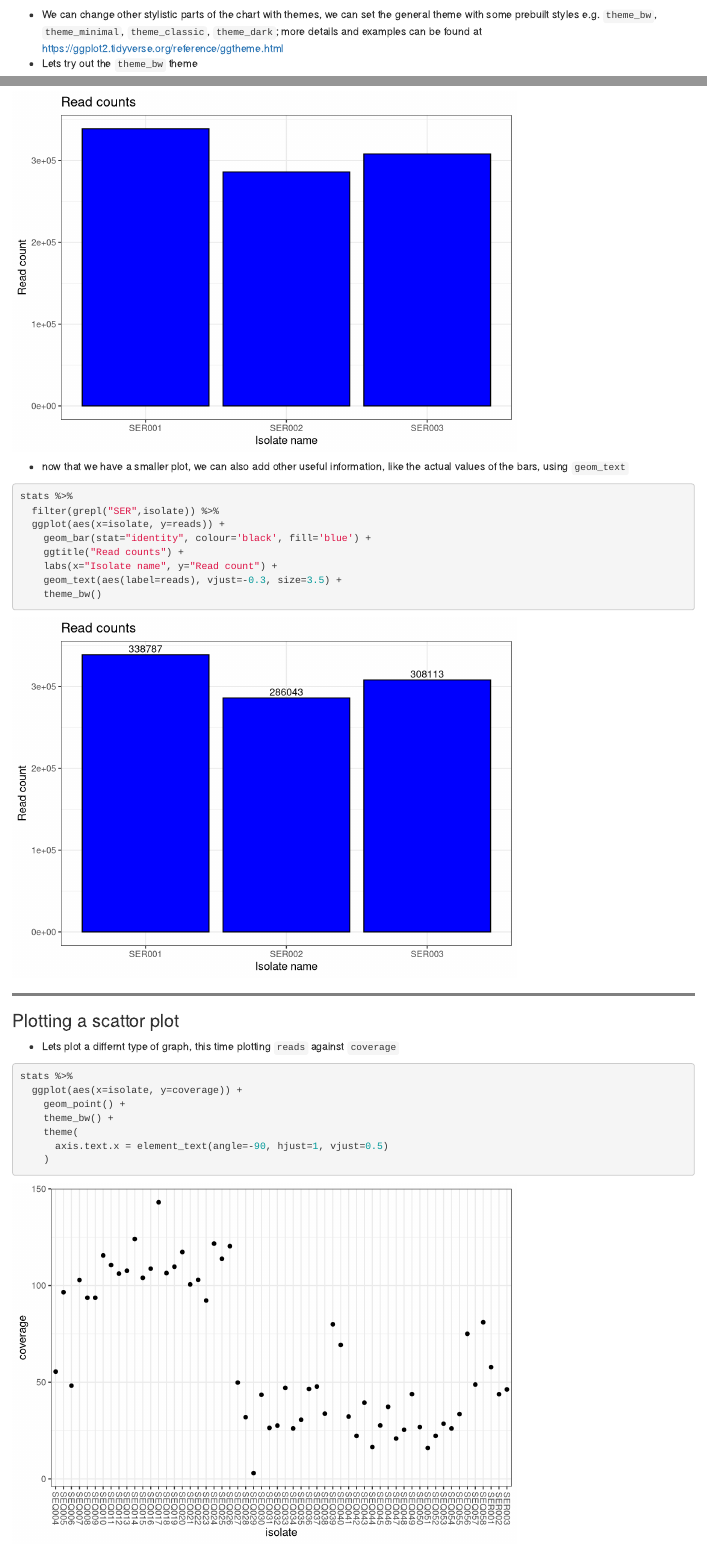
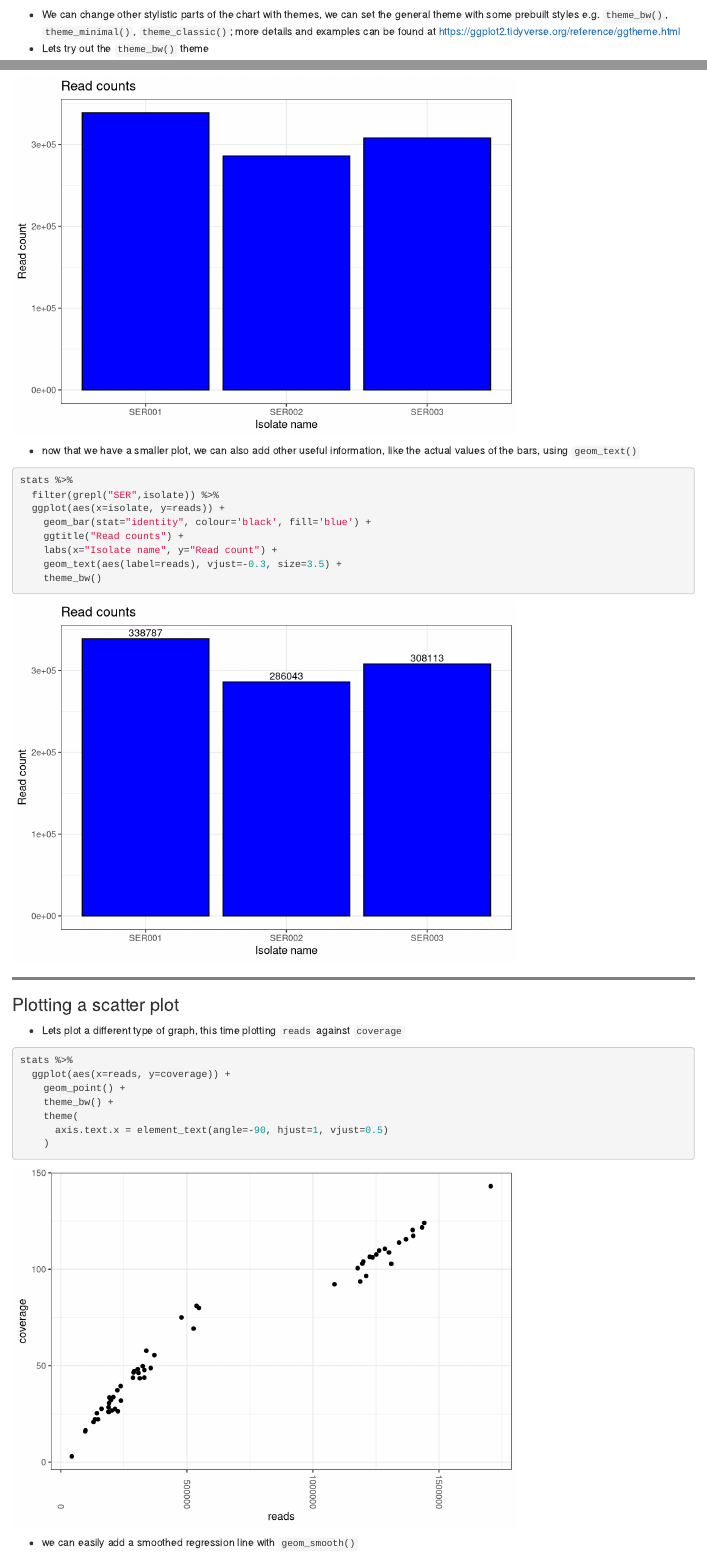
Before and after one commit to sgul-bioinformatics/2022-06-24-R-plotting, an R Markdown document (1-ggplot.Rmd): the page in a window 1100 px wide, from 7060 px down, and a second part further down, joined at a grey line. Rendered offline with R 4.5, knitr and Pandoc, with nearby package versions; some code elsewhere in the file could not run offline.

Commit message:
Fixing some typos

````diff
--- a/1-ggplot.Rmd
+++ b/1-ggplot.Rmd
@@ -156,8 +156,8 @@ ggplot(stats, aes(x=isolate, y=reads)) +
     geom_bar(stat="identity", colour='#ff0066', fill='#cc0000')
 ```
 
-* We can change other stylistic parts of the chart with themes, we can set the general theme with some prebuilt styles e.g. `theme_bw`, `theme_minimal`, `theme_classic`, `theme_dark`; more details and examples can be found at https://ggplot2.tidyverse.org/reference/ggtheme.html
-* Lets try out the `theme_bw` theme
+* We can change other stylistic parts of the chart with themes, we can set the general theme with some prebuilt styles e.g. `theme_bw()`, `theme_minimal()`, `theme_classic()`; more details and examples can be found at https://ggplot2.tidyverse.org/reference/ggtheme.html
+* Lets try out the `theme_bw()` theme
 
 ```{r fig.width=10}
 ggplot(stats, aes(x=isolate, y=reads)) +
@@ -252,13 +252,13 @@ stats %>%
 
 <hr style="border:2px solid gray"> </hr>
 
-### Plotting a scattor plot
+### Plotting a scatter plot
 
-* Lets plot a differnt type of graph, this time plotting `reads` against `coverage`
+* Lets plot a different type of graph, this time plotting `reads` against `coverage`
 
 ```{r}
 stats %>%
-  ggplot(aes(x=isolate, y=coverage)) +
+  ggplot(aes(x=reads, y=coverage)) +
     geom_point() +
     theme_bw() +
     theme(
@@ -266,7 +266,7 @@ stats %>%
     )
 ```
 
-* we can easily add a smoothed regression line
+* we can easily add a smoothed regression line with `geom_smooth()`
 
 ```{r}
 stats %>%
````
Also changed, not shown: 1-ggplot.Rmd (18 more changed lines).
